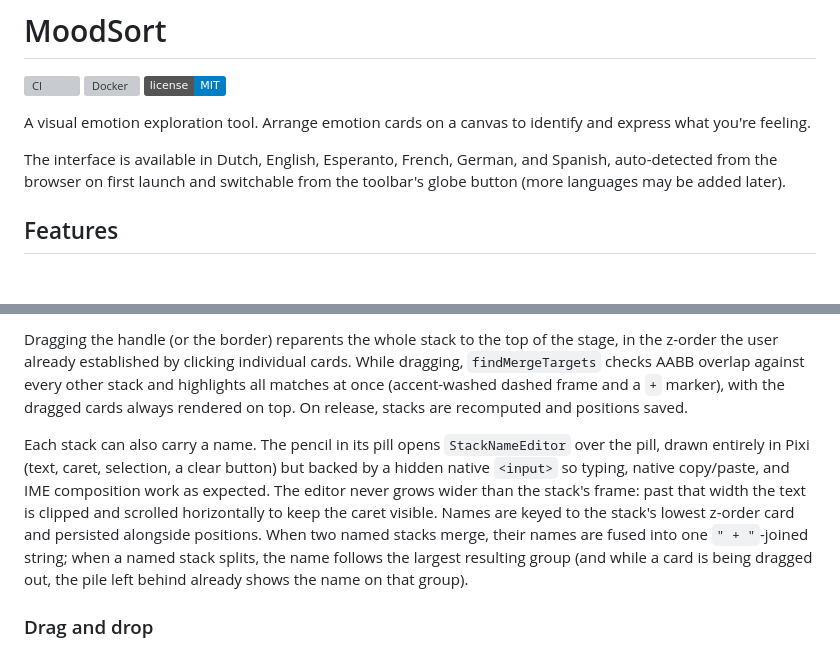
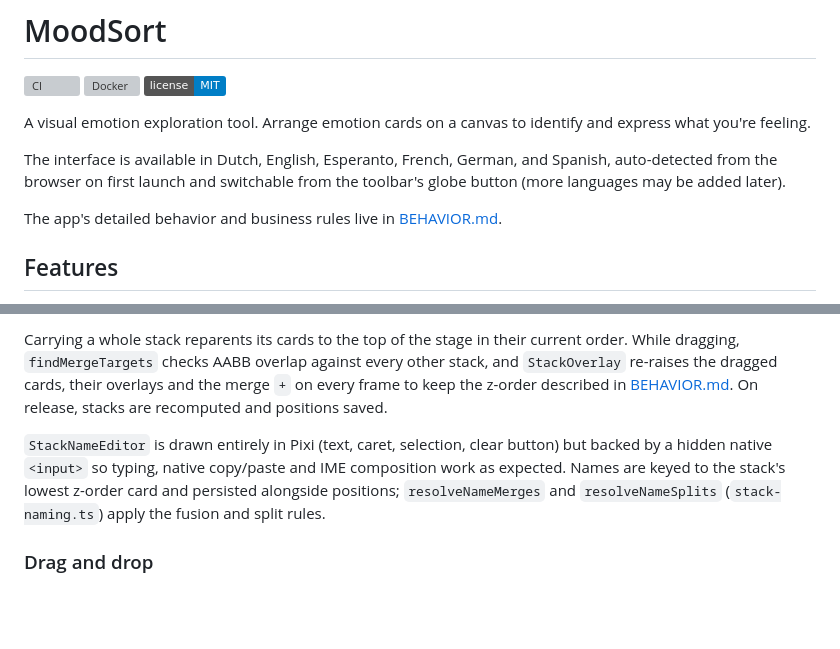
Before and after one commit to Semche95/MoodSort, a Markdown page: README.md, 2 parts joined by grey strips. GitHub-like rendering; badges without logos; blank space fills up the shorter version; grey boxes are pictures that could not be loaded.

Commit message:
docs: document behavior and business rules in BEHAVIOR.md

```diff
--- a/README.md
+++ b/README.md
@@ -7,6 +7,8 @@
 A visual emotion exploration tool. Arrange emotion cards on a canvas to identify and express what you're feeling.
 
 The interface is available in Dutch, English, Esperanto, French, German, and Spanish, auto-detected from the browser on first launch and switchable from the toolbar's globe button (more languages may be added later).
+
+The app's detailed behavior and business rules live in [BEHAVIOR.md](BEHAVIOR.md).
 
 ## Features
 
@@ -124,7 +126,7 @@ Every stack, a lone card included, gets a dashed rounded frame (padded 20px) and
 
-Dragging the handle (or the border) reparents the whole stack to the top of the stage, in the z-order the user already established by clicking individual cards. While dragging, `findMergeTargets` checks AABB overlap against every other stack and highlights all matches at once (accent-washed dashed frame and a `+` marker), with the dragged cards always rendered on top. On release, stacks are recomputed and positions saved.
+Carrying a whole stack reparents its cards to the top of the stage in their current order. While dragging, `findMergeTargets` checks AABB overlap against every other stack, and `StackOverlay` re-raises the dragged cards, their overlays and the merge `+` on every frame to keep the z-order described in [BEHAVIOR.md](BEHAVIOR.md). On release, stacks are recomputed and positions saved.
 
-Each stack can also carry a name. The pencil in its pill opens `StackNameEditor` over the pill, drawn entirely in Pixi (text, caret, selection, a clear button) but backed by a hidden native `<input>` so typing, native copy/paste, and IME composition work as expected. The editor never grows wider than the stack's frame: past that width the text is clipped and scrolled horizontally to keep the caret visible. Names are keyed to the stack's lowest z-order card and persisted alongside positions. When two named stacks merge, their names are fused into one `" + "`-joined string; when a named stack splits, the name follows the largest resulting group (and while a card is being dragged out, the pile left behind already shows the name on that group).
+`StackNameEditor` is drawn entirely in Pixi (text, caret, selection, clear button) but backed by a hidden native `<input>` so typing, native copy/paste and IME composition work as expected. Names are keyed to the stack's lowest z-order card and persisted alongside positions; `resolveNameMerges` and `resolveNameSplits` (`stack-naming.ts`) apply the fusion and split rules.
 
 ### Drag and drop
 
```
Also changed, not shown: other parts of README.md (+1 -1 lines), AGENTS.md (+2 -1 lines), BEHAVIOR.md (added, +82 -0 lines).
